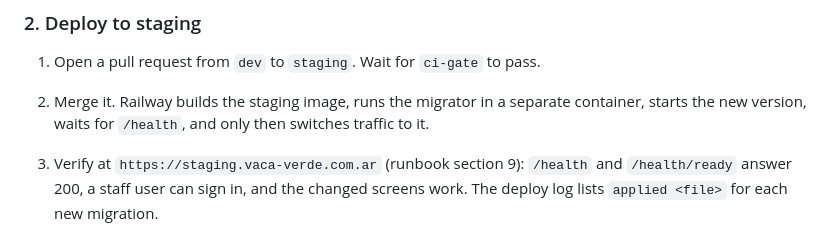
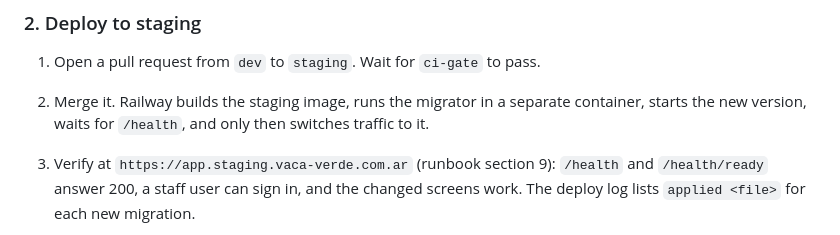
Before and after one commit to Incoders-Tools/incoders-commerce, a Markdown page: docs/operations/release-guide.md, the part around the change. Drawn GitHub-style.

```diff
--- a/docs/operations/release-guide.md
+++ b/docs/operations/release-guide.md
@@ -107,7 +107,7 @@ terminal on a candidate is offered the final release when it ships
 2. Merge it. Railway builds the staging image, runs the migrator in a separate
    container, starts the new version, waits for `/health`, and only then
    switches traffic to it.
-3. Verify at `https://staging.vaca-verde.com.ar` (runbook section 9):
+3. Verify at `https://app.staging.vaca-verde.com.ar` (runbook section 9):
    `/health` and `/health/ready` answer 200, a staff user can sign in, and the
    changed screens work. The deploy log lists `applied <file>` for each new
    migration.
```
Also changed, not shown: deploy/railway-runbook.md (+2 -2 lines), 1 other file.
